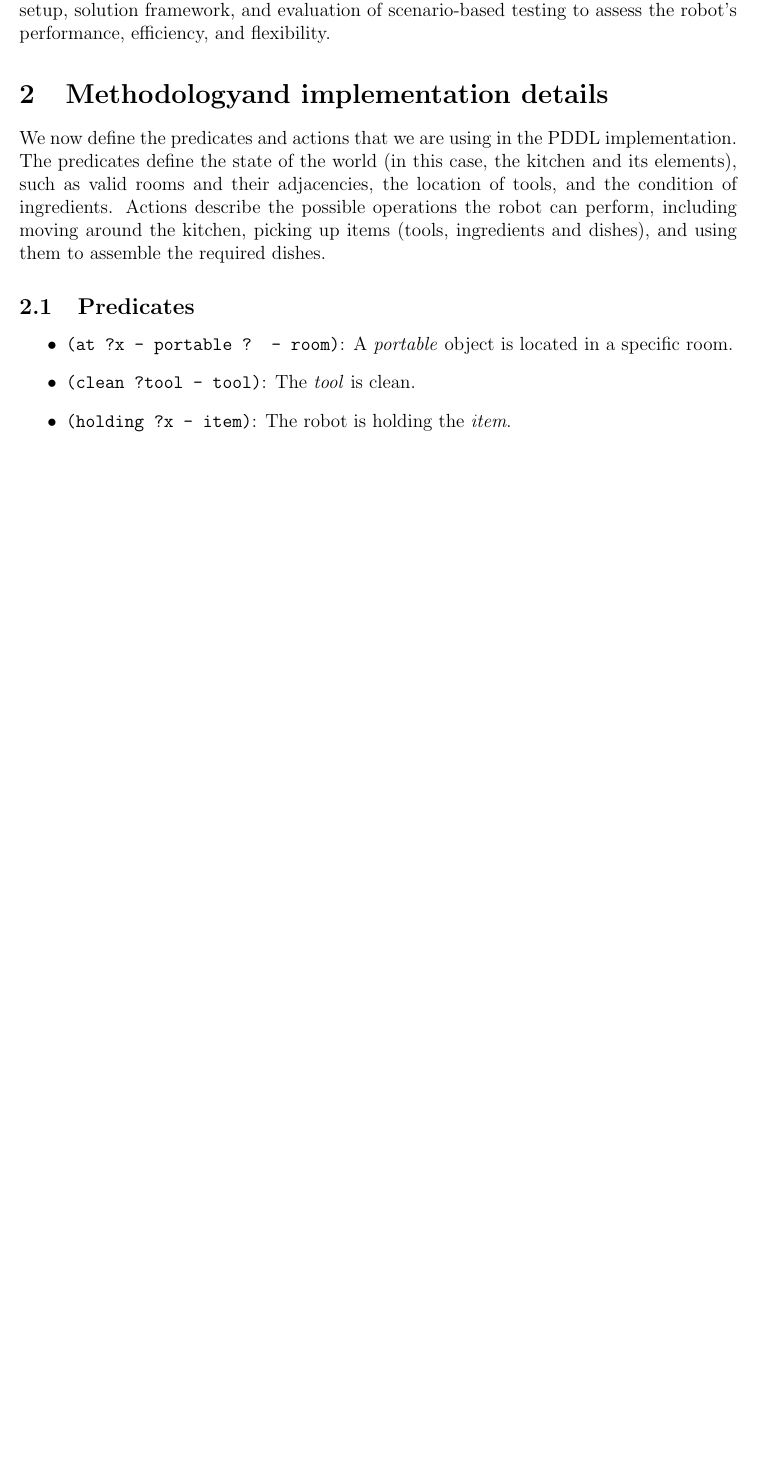
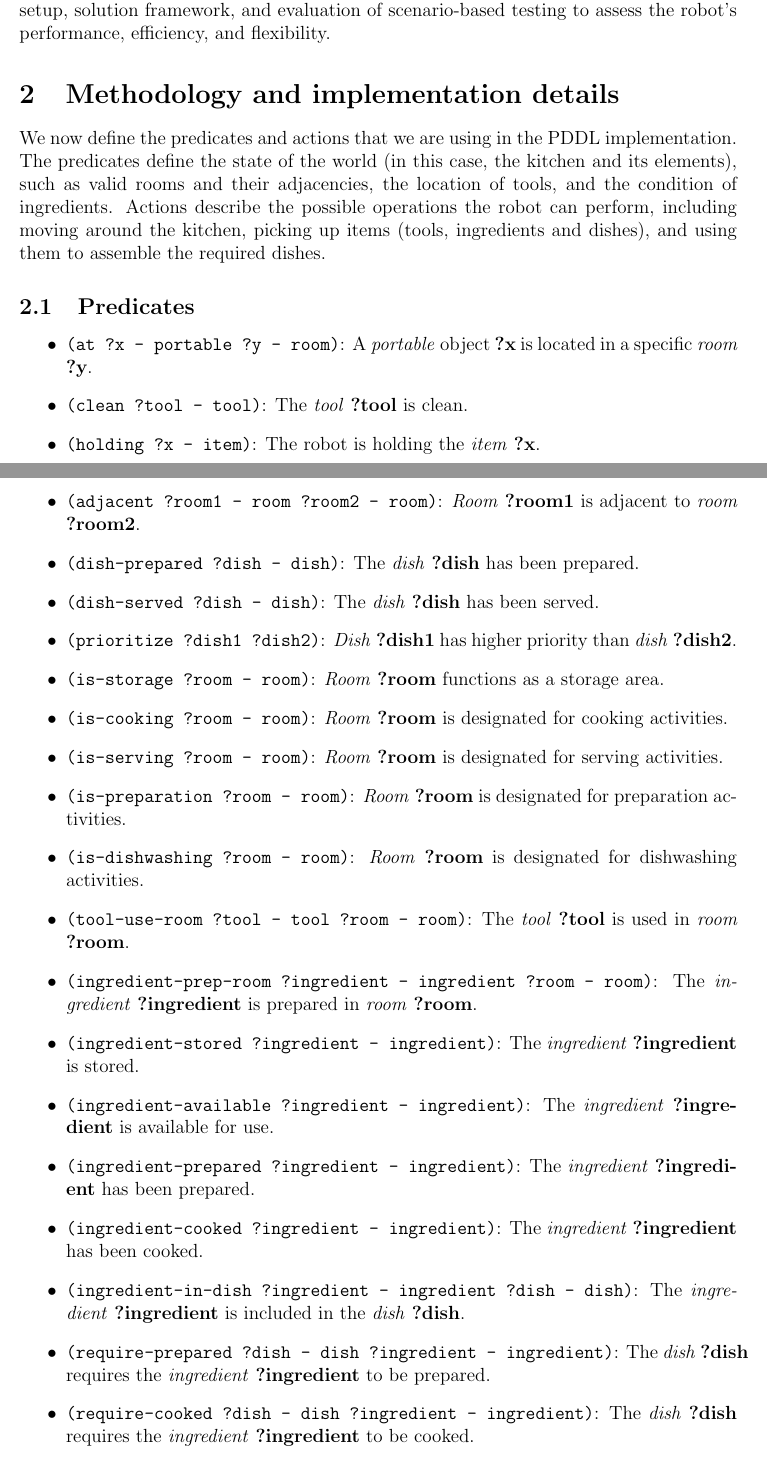
Before and after one commit to Daniel-and-Mauro-s-projects/PAR-Robot-chef-task, a LaTeX paper (report/main.tex): part of page 2 of 16 before the commit and two parts of pages 2 and 3 of 17 after it, the two joined at a grey line, cut so that both start at the same text, the shorter picture padded with empty space. Compiled offline with pdfLaTeX.

Commit message:
add predicates

```diff
--- a/report/main.tex
+++ b/report/main.tex
@@ -102,18 +102,34 @@ This assignment involves designing a plan for a robot chef operating within the
 
 The planning solution is implemented using the Planning Domain Definition Language (PDDL), which defines the necessary actions, predicates, and conditions to enable the robot to effectively fulfill its tasks. This report provides a comprehensive analysis of the problem, including the structure of the PDDL model, testing cases across different scenarios, and results demonstrating the robot’s adaptability to diverse dish requirements, resource management, and task optimization. The following sections detail the problem setup, solution framework, and evaluation of scenario-based testing to assess the robot’s performance, efficiency, and flexibility.
 
-\section{Methodologyand implementation details}
+\section{Methodology and implementation details}
 \label{sec:methodology}
 We now define the predicates and actions that we are using in the PDDL implementation. The predicates define the state of the world (in this case, the kitchen and its elements), such as valid rooms and their adjacencies, the location of tools, and the condition of ingredients. Actions describe the possible operations the robot can perform, including moving around the kitchen, picking up items (tools, ingredients and dishes), and using them to assemble the required dishes.
 
 \subsection{Predicates}
 \begin{itemize}
-    \item \texttt{(at ?x - portable ? - room)}: A \textit{portable} object is located in a specific room.
-    \item \texttt{(clean ?tool - tool)}: The \textit{tool} is clean.
-    \item \texttt{(holding ?x - item)}: The robot is holding the \textit{item}.
+    \item \texttt{(at ?x - portable ?y - room)}: A \textit{portable} object \textbf{?x} is located in a specific \textit{room} \textbf{?y}.
+    \item \texttt{(clean ?tool - tool)}: The \textit{tool} \textbf{?tool} is clean.
+    \item \texttt{(holding ?x - item)}: The robot is holding the \textit{item} \textbf{?x}.
     \item \texttt{(not-holding)}: The robot is not holding anything.
-
-
+    \item \texttt{(adjacent ?room1 - room ?room2 - room)}: \textit{Room} \textbf{?room1} is adjacent to \textit{room} \textbf{?room2}.
+    \item \texttt{(dish-prepared ?dish - dish)}: The \textit{dish} \textbf{?dish} has been prepared.
+    \item \texttt{(dish-served ?dish - dish)}: The \textit{dish} \textbf{?dish} has been served.
+    \item \texttt{(prioritize ?dish1 ?dish2)}: \textit{Dish} \textbf{?dish1} has higher priority than \textit{dish} \textbf{?dish2}.
+    \item \texttt{(is-storage ?room - room)}: \textit{Room} \textbf{?room} functions as a storage area.
+    \item \texttt{(is-cooking ?room - room)}: \textit{Room} \textbf{?room} is designated for cooking activities.
+    \item \texttt{(is-serving ?room - room)}: \textit{Room} \textbf{?room} is designated for serving activities.
+    \item \texttt{(is-preparation ?room - room)}: \textit{Room} \textbf{?room} is designated for preparation activities.
+    \item \texttt{(is-dishwashing ?room - room)}: \textit{Room} \textbf{?room} is designated for dishwashing activities.
+    \item \texttt{(tool-use-room ?tool - tool ?room - room)}: The \textit{tool} \textbf{?tool} is used in \textit{room} \textbf{?room}.
+    \item \texttt{(ingredient-prep-room ?ingredient - ingredient ?room - room)}: The \textit{ingredient} \textbf{?ingredient} is prepared in \textit{room} \textbf{?room}.
+    \item \texttt{(ingredient-stored ?ingredient - ingredient)}: The \textit{ingredient} \textbf{?ingredient} is stored.
+    \item \texttt{(ingredient-available ?ingredient - ingredient)}: The \textit{ingredient} \textbf{?ingredient} is available for use.
+    \item \texttt{(ingredient-prepared ?ingredient - ingredient)}: The \textit{ingredient} \textbf{?ingredient} has been prepared.
+    \item \texttt{(ingredient-cooked ?ingredient - ingredient)}: The \textit{ingredient} \textbf{?ingredient} has been cooked.
+    \item \texttt{(ingredient-in-dish ?ingredient - ingredient ?dish - dish)}: The \textit{ingredient} \textbf{?ingredient} is included in the \textit{dish} \textbf{?dish}.
+    \item \texttt{(require-prepared ?dish - dish ?ingredient - ingredient)}: The \textit{dish} \textbf{?dish} requires the \textit{ingredient} \textbf{?ingredient} to be prepared.
+    \item \texttt{(require-cooked ?dish - dish ?ingredient - ingredient)}: The \textit{dish} \textbf{?dish} requires the \textit{ingredient} \textbf{?ingredient} to be cooked.
 \end{itemize}
 
 \subsection{Actions}
```
